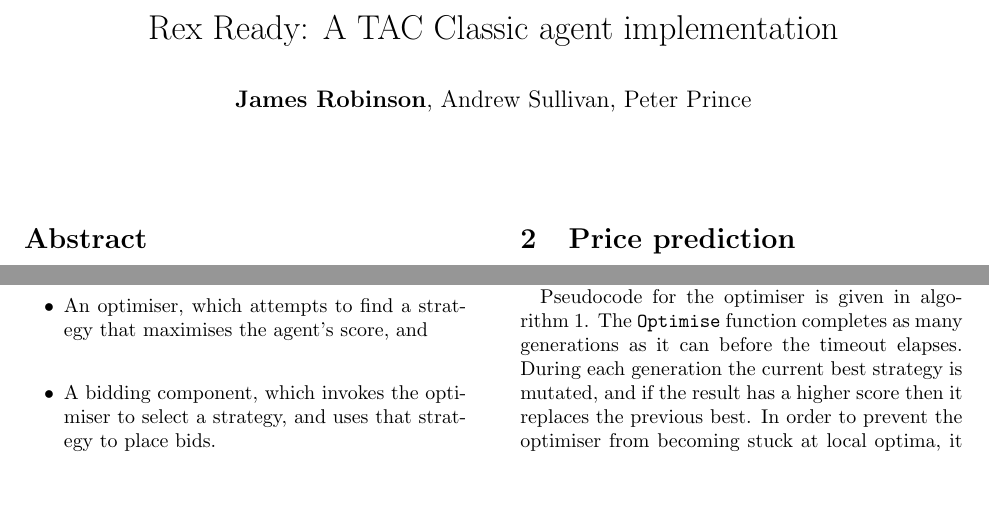
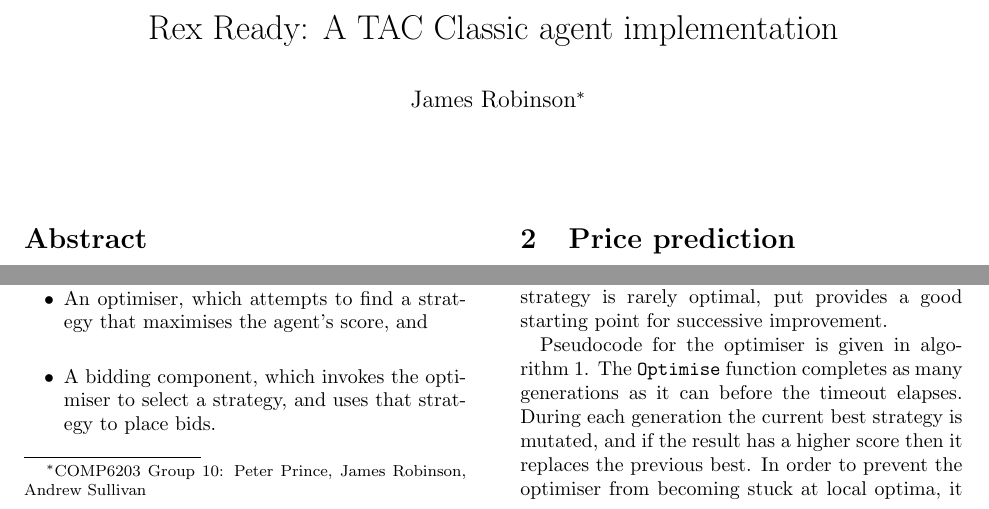
Before and after one commit to robinjam/rex-report, a LaTeX document (report.tex): two parts of page 1 of 4, joined at a grey line, cut so that both start at the same text. Compiled offline with pdfLaTeX.

Commit message:
Clarify authors

```diff
--- a/report.tex
+++ b/report.tex
@@ -10,7 +10,7 @@
 \newcommand{\Break}{\State \textbf{break}}
 
 \title{Rex Ready: A TAC Classic agent implementation}
-\author{\textbf{James Robinson}, Andrew Sullivan, Peter Prince}
+\author{James Robinson\thanks{COMP6203 Group 10: Peter Prince, James Robinson, Andrew Sullivan}}
 
 \begin{document}
 
```
